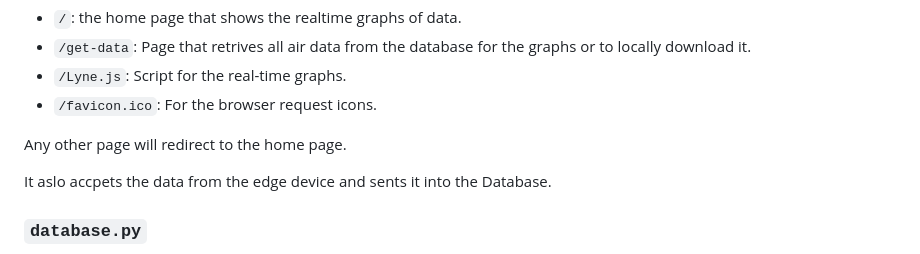
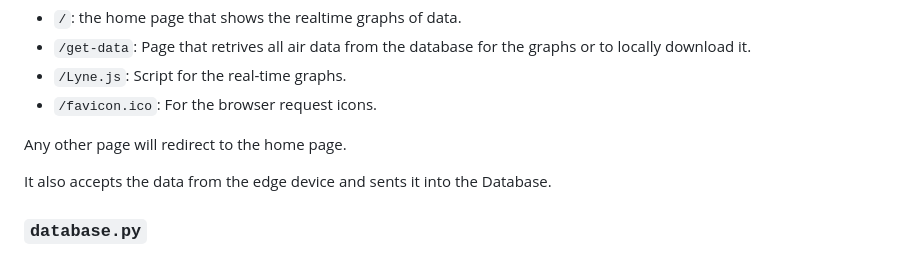
Before and after one commit to NIU1638962/iot-server, a Markdown page: README.md, the part around the change. GitHub-like rendering.

```diff
--- a/README.md
+++ b/README.md
@@ -112,7 +112,7 @@ The server has:
 
 Any other page will redirect to the home page.
 
-It aslo accpets the data from the edge device and sents it into the Database.
+It also accepts the data from the edge device and sents it into the Database.
 
 ### `database.py`
 Python script with the SQLite database connection. It handles the request of retriving data made by the server and the request of saving data also made by the server when it reives it from the edge device.
```
